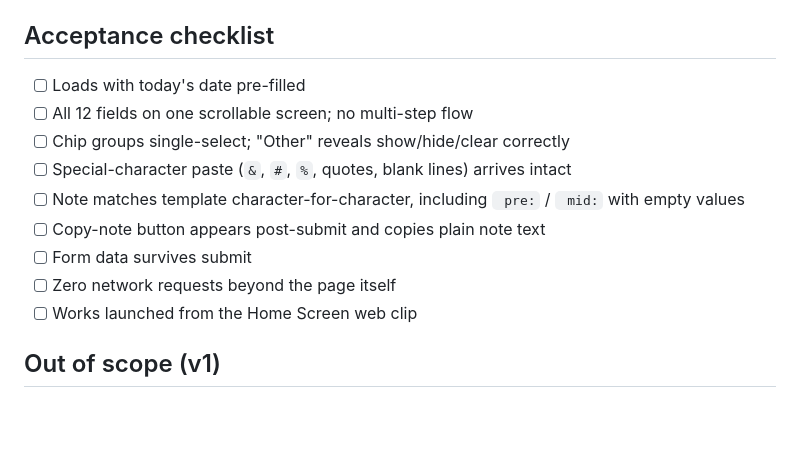
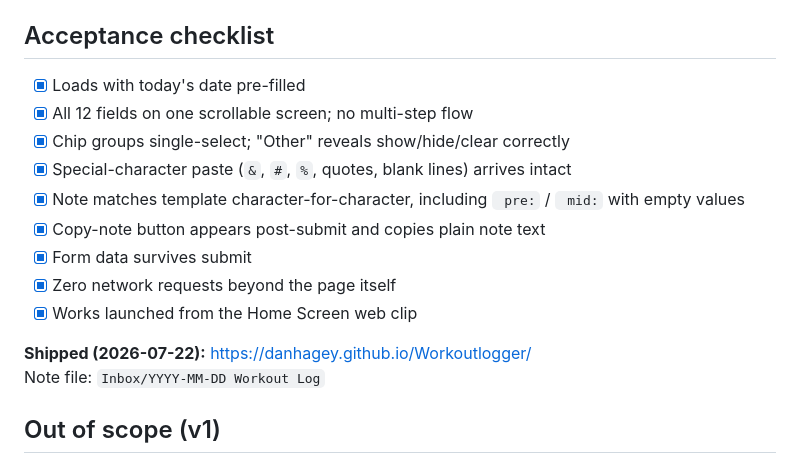
Before and after one commit to DanHagey/Workoutlogger, a Markdown page: workout-logger-build-plan.md, the part around the change. Drawn GitHub-style; blank space fills up the shorter version.

Commit message:
Mark v1 acceptance complete after Stage 6 Home Screen pass.

```diff
--- a/workout-logger-build-plan.md
+++ b/workout-logger-build-plan.md
@@ -183,16 +183,19 @@ does not execute JavaScript, and `file://` URLs can't be web-clipped.
 
 ## Acceptance checklist
 
-- [ ] Loads with today's date pre-filled
-- [ ] All 12 fields on one scrollable screen; no multi-step flow
-- [ ] Chip groups single-select; "Other" reveals show/hide/clear correctly
-- [ ] Special-character paste (`&`, `#`, `%`, quotes, blank lines) arrives intact
-- [ ] Note matches template character-for-character, including `  pre: ` /
+- [x] Loads with today's date pre-filled
+- [x] All 12 fields on one scrollable screen; no multi-step flow
+- [x] Chip groups single-select; "Other" reveals show/hide/clear correctly
+- [x] Special-character paste (`&`, `#`, `%`, quotes, blank lines) arrives intact
+- [x] Note matches template character-for-character, including `  pre: ` /
       `  mid: ` with empty values
-- [ ] Copy-note button appears post-submit and copies plain note text
-- [ ] Form data survives submit
-- [ ] Zero network requests beyond the page itself
-- [ ] Works launched from the Home Screen web clip
+- [x] Copy-note button appears post-submit and copies plain note text
+- [x] Form data survives submit
+- [x] Zero network requests beyond the page itself
+- [x] Works launched from the Home Screen web clip
+
+**Shipped (2026-07-22):** https://danhagey.github.io/Workoutlogger/
+Note file: `Inbox/YYYY-MM-DD Workout Log`
 
 ## Out of scope (v1)
 
```
Also changed, not shown: SESSION-HANDOFF.md (+5 -4 lines).
